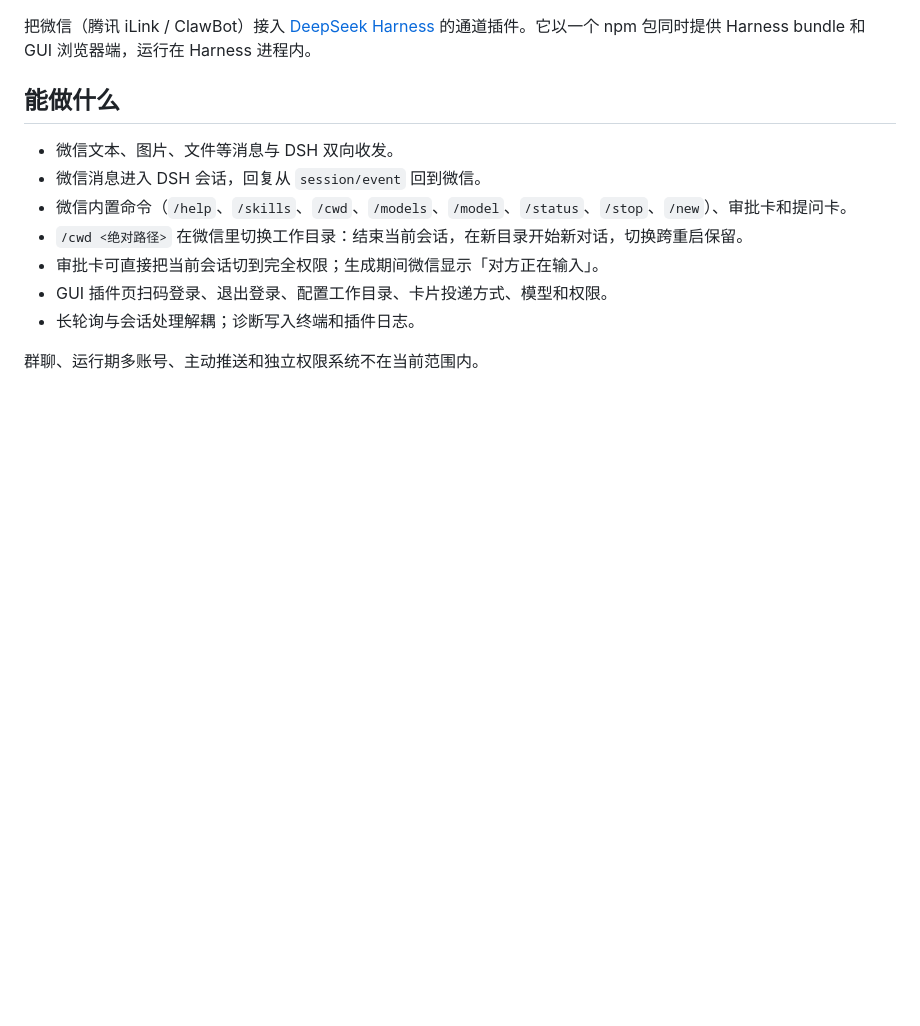
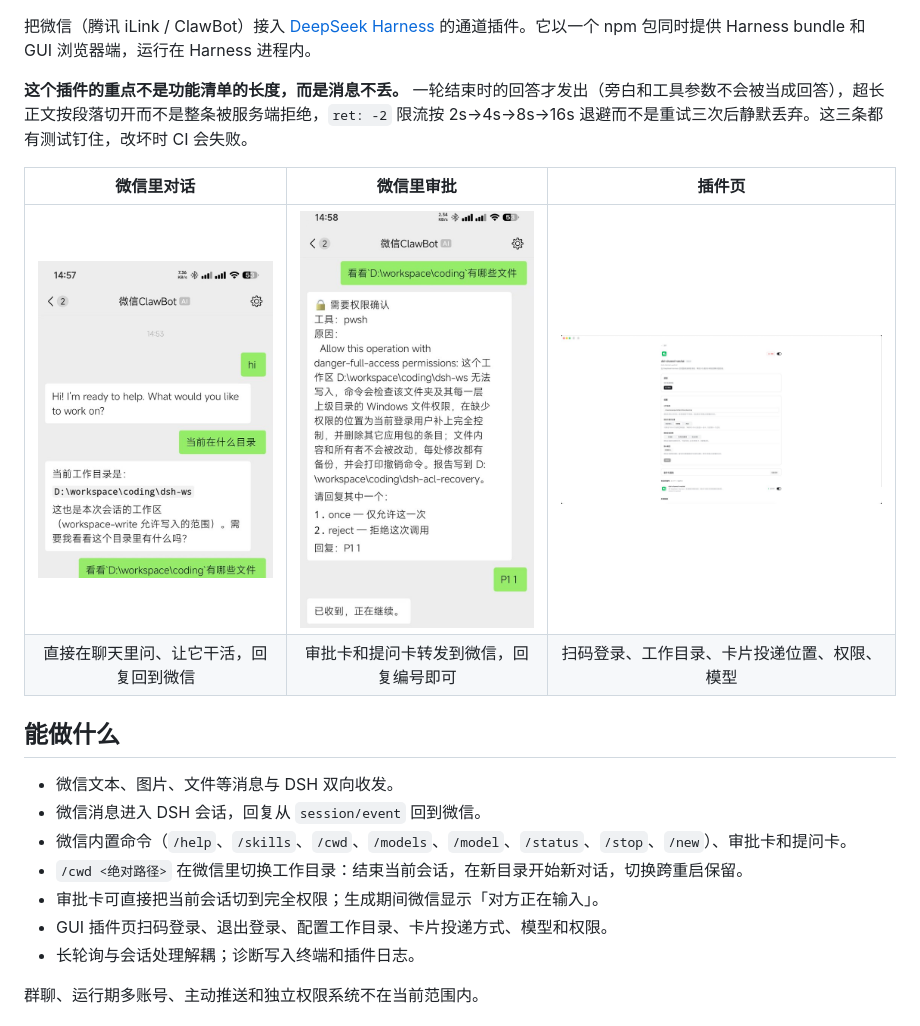
Before and after one commit to wangx-wx/dsh-channel-wechat, a Markdown page: README.md, the part around one of its changes. Rendered like a GitHub page; pictures changed too: docs/assets/readme/approval-card.jpg (added), docs/assets/readme/plugin-page.jpg (added), docs/assets/readme/wechat-chat.jpg (added); blank space fills up the shorter version.

```diff
--- a/README.md
+++ b/README.md
@@ -5,4 +11,11 @@
 把微信（腾讯 iLink / ClawBot）接入 [DeepSeek Harness](https://github.com/deepseek-ai/deepseek-harness) 的通道插件。它以一个 npm 包同时提供 Harness bundle 和 GUI 浏览器端，运行在 Harness 进程内。
+
+**这个插件的重点不是功能清单的长度，而是消息不丢。** 一轮结束时的回答才发出（旁白和工具参数不会被当成回答），超长正文按段落切开而不是整条被服务端拒绝，`ret: -2` 限流按 2s→4s→8s→16s 退避而不是重试三次后静默丢弃。这三条都有测试钉住，改坏时 CI 会失败。
+
+| 微信里对话 | 微信里审批 | 插件页 |
+|:--:|:--:|:--:|
+| <img src="./docs/assets/readme/wechat-chat.jpg" width="240" alt="微信里与 DSH 的对话：问当前目录，助手回答工作目录"> | <img src="./docs/assets/readme/approval-card.jpg" width="240" alt="微信里的审批卡：显示工具名、原因说明和两个选项，回复 P11 后继续"> | <img src="./docs/assets/readme/plugin-page.jpg" width="420" alt="DSH 插件页：扫码登录、工作目录、审批卡展示位置、权限和默认模型"> |
+| 直接在聊天里问、让它干活，回复回到微信 | 审批卡和提问卡转发到微信，回复编号即可 | 扫码登录、工作目录、卡片投递位置、权限、模型 |
 
 ## 能做什么
 
```
Also changed, not shown: other parts of README.md (+6 -0 lines), README.en.md (+13 -0 lines), docs/assets/README.md (+16 -1 lines), docs/assets/og-image.jpg (added), 4 other files.
